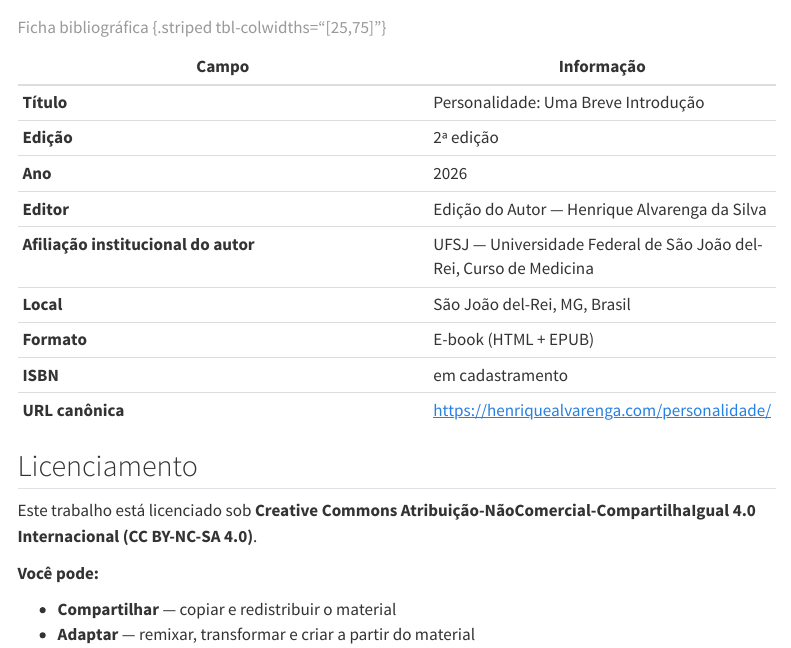
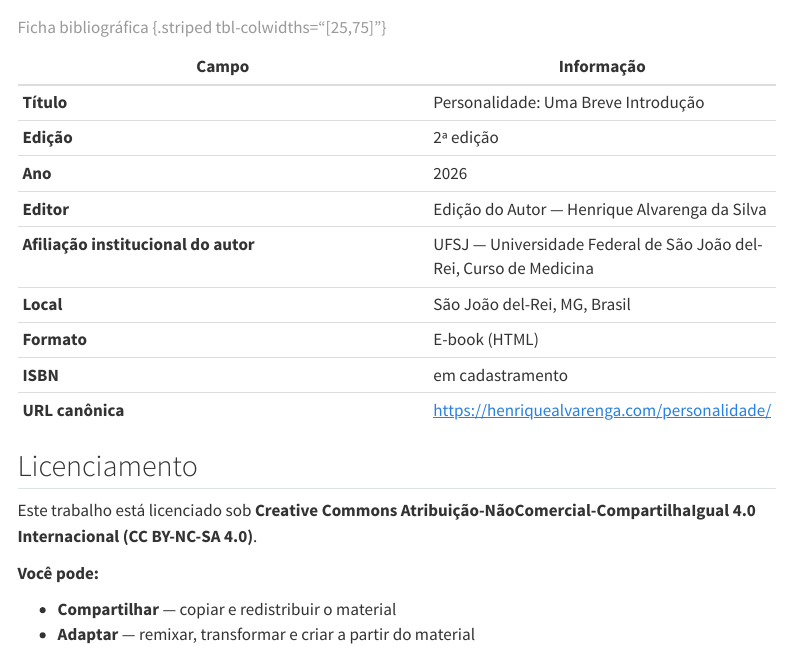
Before and after one commit to henriquealvarenga/personalidade, a Quarto document (creditos.qmd): the page in a window 1100 px wide, from 2630 px down. Rendered offline with R 4.5, knitr and Pandoc in place of Quarto, with nearby package versions; menus at the side of the page are left out.

Commit message:
Créditos: formato do livro é só HTML
O EPUB foi removido do _quarto.yml em 2026-05-23, mas a ficha
bibliográfica ainda dizia "E-book (HTML + EPUB)". Corrige também o
comentário do README sobre `quarto render` e o do workflow de deploy.

Co-Authored-By: Claude Opus 5.5 <noreply@anthropic.com>

```diff
--- a/creditos.qmd
+++ b/creditos.qmd
@@ -122,7 +122,7 @@ Outras imagens eventualmente utilizadas neste livro provêm de fontes de uso liv
 | **Editor**        | Edição do Autor — Henrique Alvarenga da Silva |
 | **Afiliação institucional do autor** | UFSJ — Universidade Federal de São João del-Rei, Curso de Medicina |
 | **Local**         | São João del-Rei, MG, Brasil |
-| **Formato**       | E-book (HTML + EPUB) |
+| **Formato**       | E-book (HTML) |
 | **ISBN**          | em cadastramento |
 | **URL canônica**  | <https://henriquealvarenga.com/personalidade/> |
 
```
Also changed, not shown: .github/workflows/publish.yml (+1 -1 lines), README.md.
